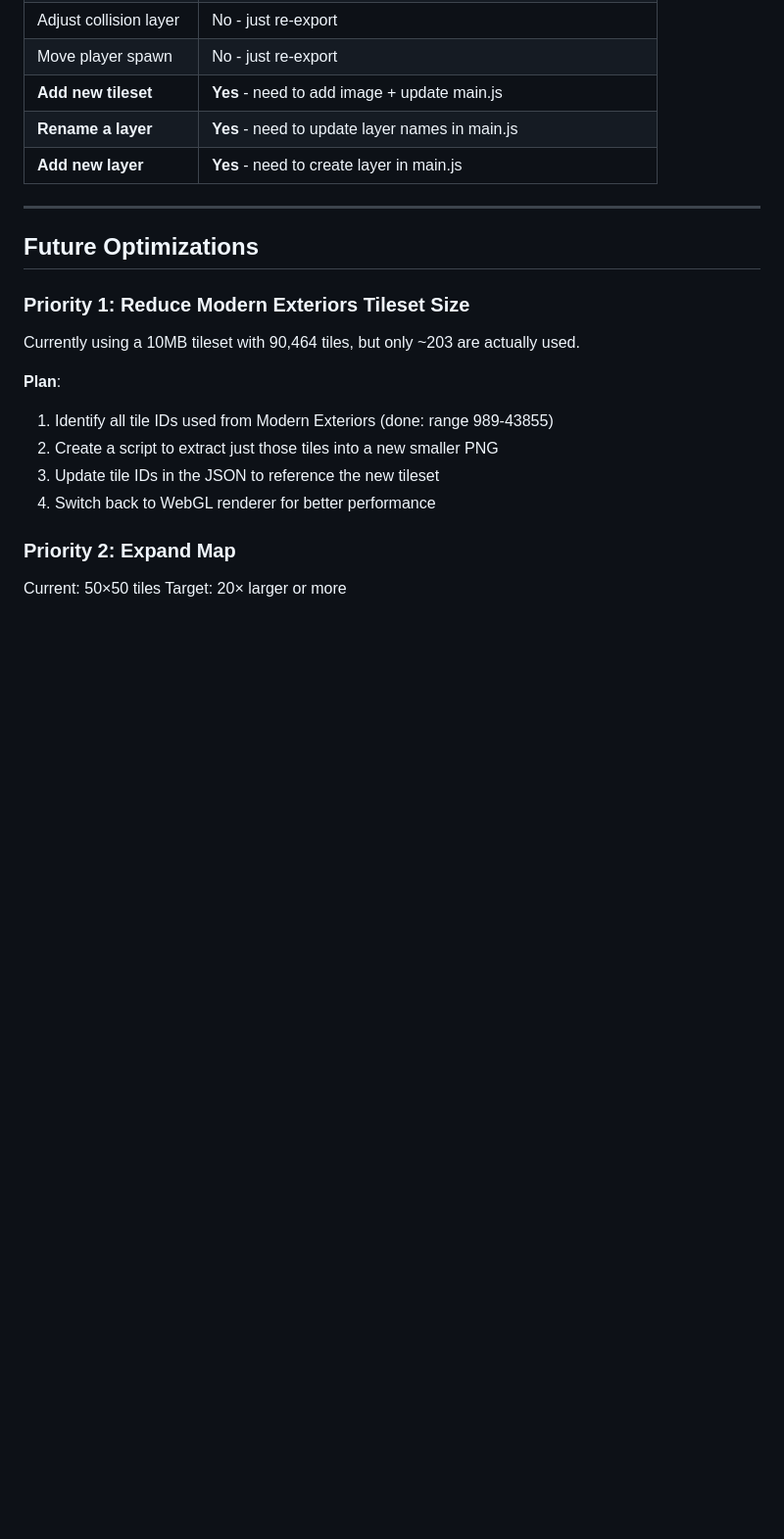
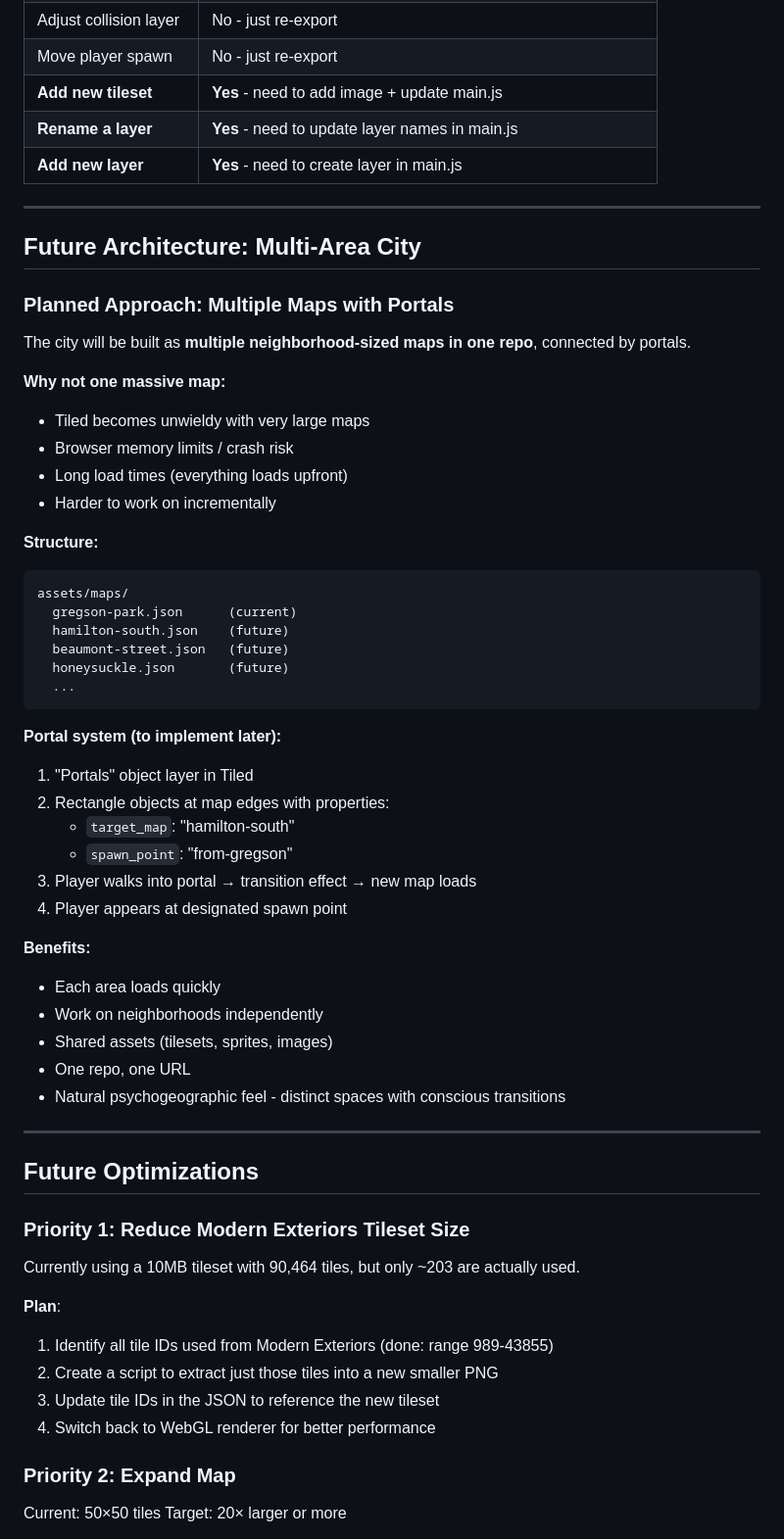
Before and after one commit to CraigWrenasmir/newcastle-walkable-map, a Markdown page: PROJECT_NOTES.md, the part around the change. Shown at 98% size. Drawn GitHub-style; blank space fills up the shorter version.

Commit message:
Add multi-area architecture plan to project notes
Documents the planned approach for expanding to full Newcastle:
- Multiple neighborhood maps in one repo
- Portal system for transitions between areas
- Rationale for this approach over one massive map

Co-Authored-By: Claude Opus 4.5 <noreply@anthropic.com>

````diff
--- a/PROJECT_NOTES.md
+++ b/PROJECT_NOTES.md
@@ -289,6 +289,45 @@ git push
 
 ---
 
+## Future Architecture: Multi-Area City
+
+### Planned Approach: Multiple Maps with Portals
+
+The city will be built as **multiple neighborhood-sized maps in one repo**, connected by portals.
+
+**Why not one massive map:**
+- Tiled becomes unwieldy with very large maps
+- Browser memory limits / crash risk
+- Long load times (everything loads upfront)
+- Harder to work on incrementally
+
+**Structure:**
+```
+assets/maps/
+  gregson-park.json      (current)
+  hamilton-south.json    (future)
+  beaumont-street.json   (future)
+  honeysuckle.json       (future)
+  ...
+```
+
+**Portal system (to implement later):**
+1. "Portals" object layer in Tiled
+2. Rectangle objects at map edges with properties:
+   - `target_map`: "hamilton-south"
+   - `spawn_point`: "from-gregson"
+3. Player walks into portal → transition effect → new map loads
+4. Player appears at designated spawn point
+
+**Benefits:**
+- Each area loads quickly
+- Work on neighborhoods independently
+- Shared assets (tilesets, sprites, images)
+- One repo, one URL
+- Natural psychogeographic feel - distinct spaces with conscious transitions
+
+---
+
 ## Future Optimizations
 
 ### Priority 1: Reduce Modern Exteriors Tileset Size
````
